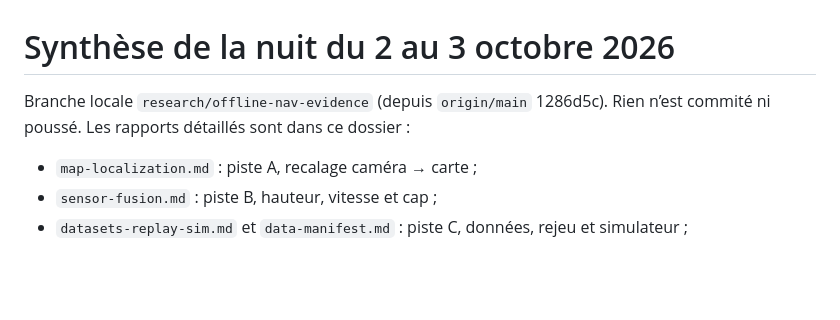
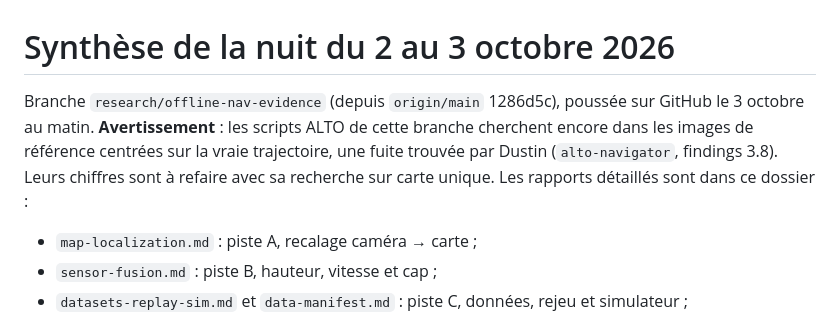
Before and after one commit to ferneediaz/TaipeiDrift, a Markdown page: docs/research/overnight-synthesis.md, the part around the change. Drawn GitHub-style; blank space fills up the shorter version.

```diff
--- a/docs/research/overnight-synthesis.md
+++ b/docs/research/overnight-synthesis.md
@@ -1,6 +1,6 @@
 # Synthèse de la nuit du 2 au 3 octobre 2026
 
-Branche locale `research/offline-nav-evidence` (depuis `origin/main` 1286d5c). Rien n’est commité ni poussé. Les rapports détaillés sont dans ce dossier :
+Branche `research/offline-nav-evidence` (depuis `origin/main` 1286d5c), poussée sur GitHub le 3 octobre au matin. **Avertissement** : les scripts ALTO de cette branche cherchent encore dans les images de référence centrées sur la vraie trajectoire, une fuite trouvée par Dustin (`alto-navigator`, findings 3.8). Leurs chiffres sont à refaire avec sa recherche sur carte unique. Les rapports détaillés sont dans ce dossier :
 
 - `map-localization.md` : piste A, recalage caméra → carte ;
 - `sensor-fusion.md` : piste B, hauteur, vitesse et cap ;
```
Also changed, not shown: session-notes/handoff.md (+3 -1 lines).
